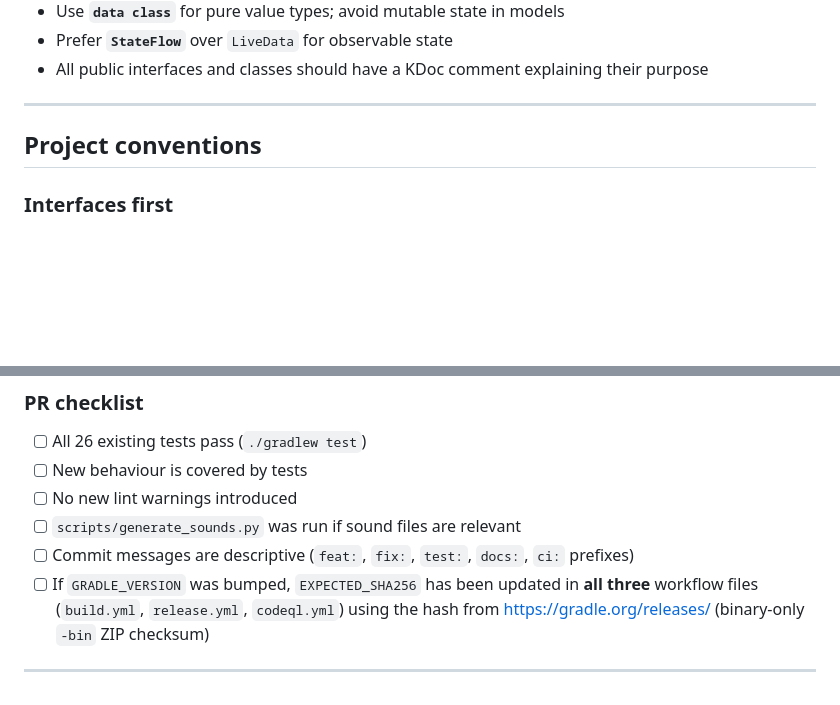
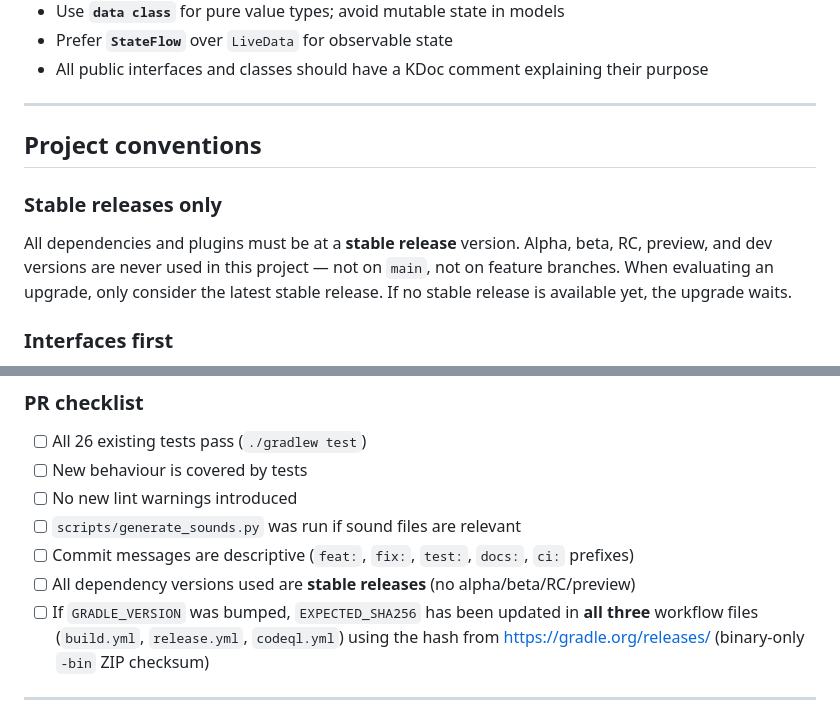
Before and after one commit to kostasmavridis/tabata-clock, a Markdown page: CONTRIBUTING.md, 2 parts joined by grey strips. Drawn GitHub-style; blank space fills up the shorter version.

Commit message:
docs: enforce stable-only dependency upgrades across all docs

```diff
--- a/CONTRIBUTING.md
+++ b/CONTRIBUTING.md
@@ -103,6 +103,12 @@ All 26 tests must pass before a PR can be merged.
 
 ## Project conventions
 
+### Stable releases only
+All dependencies and plugins must be at a **stable release** version. Alpha, beta, RC,
+preview, and dev versions are never used in this project — not on `main`, not on feature
+branches. When evaluating an upgrade, only consider the latest stable release. If no stable
+release is available yet, the upgrade waits.
+
 ### Interfaces first
 Every Android-dependent class (`SoundManager`, `SettingsRepository`, `TabataForegroundService`) is accessed through an interface (`ISoundManager`, `ISettingsRepository`, `ServiceNotifier`). This keeps `TabataViewModel` free of Android framework imports and makes it fully unit-testable.
 
@@ -161,6 +167,7 @@ Use `fastSettings.prepareSecs * 1_000L` rather than `3_000L`. If the test settin
 - [ ] No new lint warnings introduced
 - [ ] `scripts/generate_sounds.py` was run if sound files are relevant
 - [ ] Commit messages are descriptive (`feat:`, `fix:`, `test:`, `docs:`, `ci:` prefixes)
+- [ ] All dependency versions used are **stable releases** (no alpha/beta/RC/preview)
 - [ ] If `GRADLE_VERSION` was bumped, `EXPECTED_SHA256` has been updated in **all three**
   workflow files (`build.yml`, `release.yml`, `codeql.yml`) using the hash from
   <https://gradle.org/releases/> (binary-only `-bin` ZIP checksum)
```
Also changed, not shown: docs/DEVELOPMENT_PRINCIPLES.md (+9 -6 lines).
